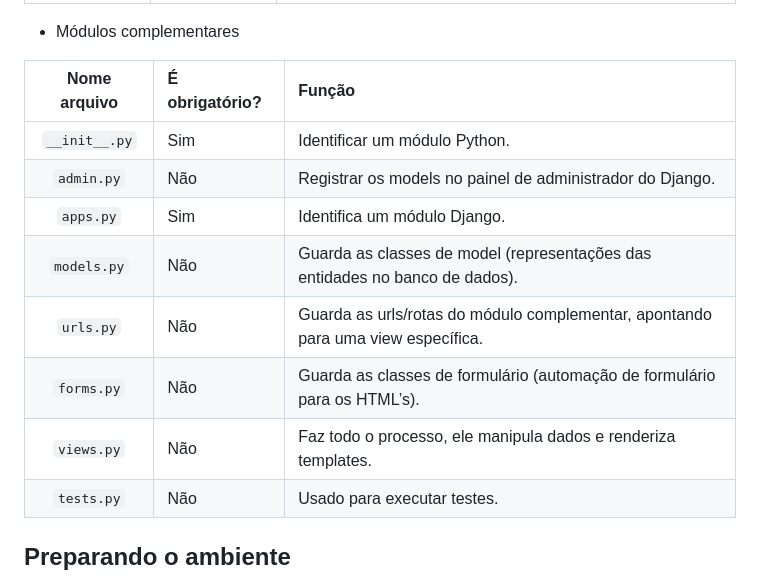
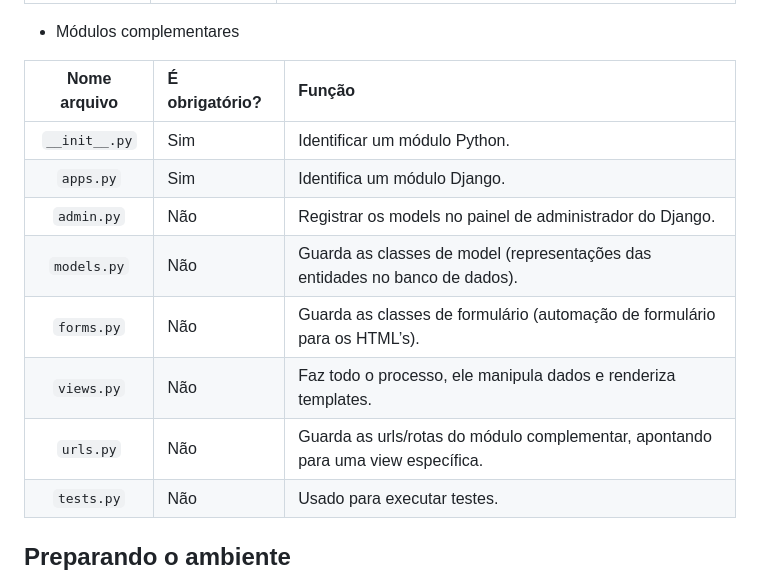
Before and after one commit to antth-Luca/Django_start_guide, a Markdown page: README.md, the part around the change. Rendered like a GitHub page.

Commit message:
Alterando as tabelas do README para melhor vizualização

```diff
--- a/README.md
+++ b/README.md
@@ -54,12 +54,12 @@ Um módulo deve conter arquivos e esses carregam diversas funções. Seguem tabe
 | Nome arquivo | É obrigatório? | Função |
 | :------------: | :-------------- | :------ |
 | `__init__.py` | Sim | Identificar um módulo Python. |
+| `apps.py` | Sim | Identifica um módulo Django. |
 | `admin.py` | Não | Registrar os models no painel de administrador do Django. |
-| `apps.py` | Sim | Identifica um módulo Django. |
 | `models.py` | Não | Guarda as classes de model (representações das entidades no banco de dados). |
-| `urls.py` | Não | Guarda as urls/rotas do módulo complementar, apontando para uma view específica. |
 | `forms.py` | Não | Guarda as classes de formulário (automação de formulário para os HTML’s). |
 | `views.py` | Não | Faz todo o processo, ele manipula dados e renderiza templates. |
+| `urls.py` | Não | Guarda as urls/rotas do módulo complementar, apontando para uma view específica. |
 | `tests.py` | Não | Usado para executar testes. |
 
 ## Preparando o ambiente
```
